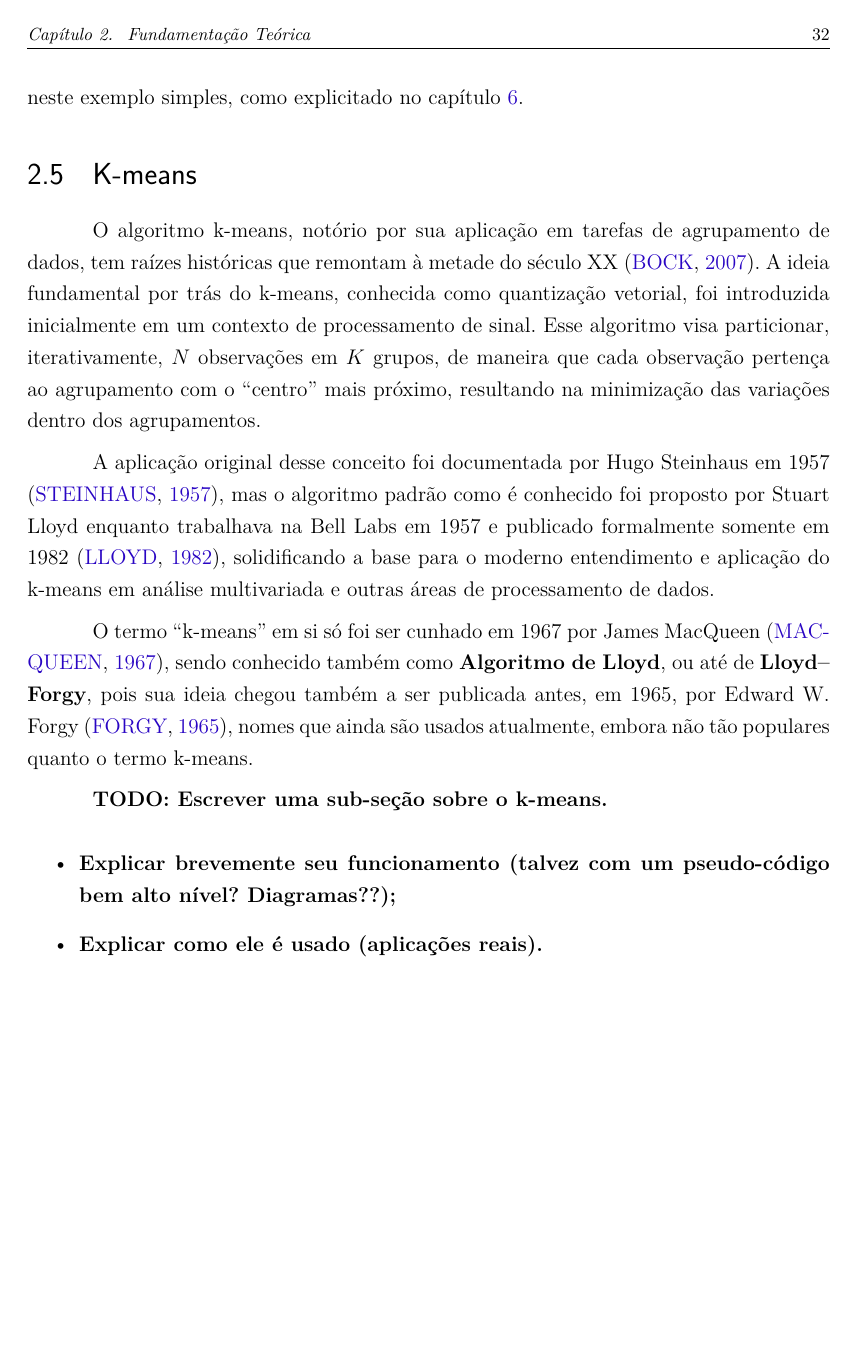
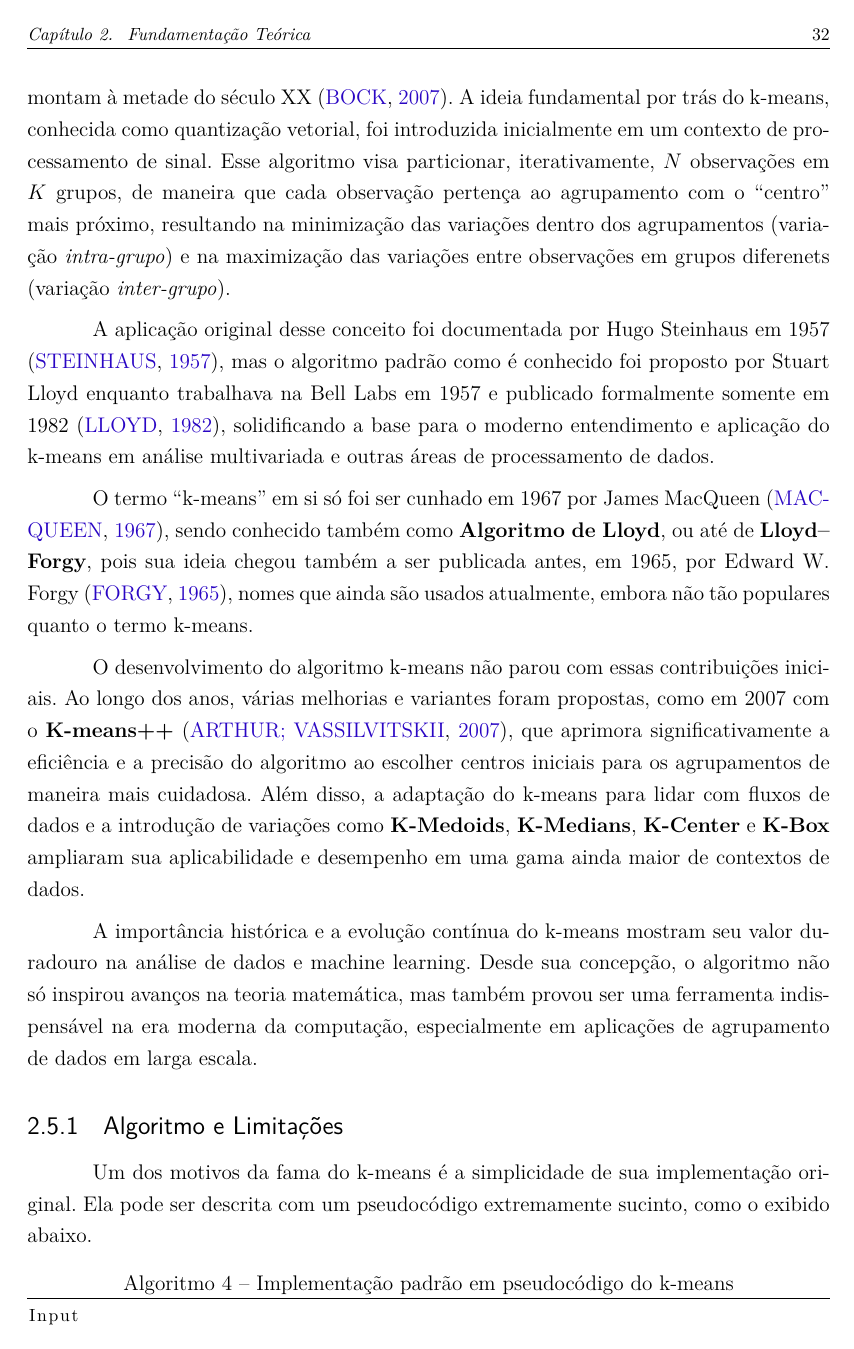
Before and after one commit to vinivosh/ufu-tcc2, a LaTeX thesis (monografia/monografia-main.tex): page 33 of 67 before the commit and page 33 of 68 after it. The pictures show the PDF file monografia/monografia-main.pdf that the author committed with the source.

Commit message:
Adicionar pseudocódigo do k-means na monografia
E explicar um pouco sobre a convergência e sua...

…complexidade de tempo. Capítulo 2.5.1 -> K-means -> Algoritmo e Limitações

Mudar tamanho das fontes de todos os códigos na mografia de small para smaller. Mais elegante assim!

```diff
--- a/monografia/monografia-main.tex
+++ b/monografia/monografia-main.tex
@@ -848,4 +842,3 @@ O termo \enquote{k-means} em si só foi ser cunhado em 1967 por James MacQueen \
 
 \begin{itemize}
   % \item \textbf{Um dos algoritmos mais tradicionais, explicar a história dele. Citar os primeiros trabalhos introduzindo o algoritmo;}
-  \item \textbf{Explicar brevemente seu funcionamento (talvez com um pseudo-código bem alto nível? Diagramas??);}
@@ -853,0 +855,12 @@ O termo \enquote{k-means} em si só foi ser cunhado em 1967 por James MacQueen \
+O desenvolvimento do algoritmo k-means não parou com essas contribuições iniciais. Ao longo dos anos, várias melhorias e variantes foram propostas, como em 2007 com o \textbf{K-means++} \cite{kMeansPlusPlus2007}, que aprimora significativamente a eficiência e a precisão do algoritmo ao escolher centros iniciais para os agrupamentos de maneira mais cuidadosa. Além disso, a adaptação do k-means para lidar com fluxos de dados e a introdução de variações como \textbf{K-Medoids}, \textbf{K-Medians}, \textbf{K-Center} e \textbf{K-Box} ampliaram sua aplicabilidade e desempenho em uma gama ainda maior de contextos de dados.
+
+A importância histórica e a evolução contínua do k-means mostram seu valor duradouro na análise de dados e machine learning. Desde sua concepção, o algoritmo não só inspirou avanços na teoria matemática, mas também provou ser uma ferramenta indispensável na era moderna da computação, especialmente em aplicações de
+agrupamento de dados em larga escala.
+
+% * ##########################
+
+\subsection{Algoritmo e Limitações}
+
+Um dos motivos da fama do k-means é a simplicidade de sua implementação original. Ela pode ser descrita com um pseudocódigo extremamente sucinto, como o exibido abaixo.
+
+\codeexternal[
@@ -853,0 +873 @@ O termo \enquote{k-means} em si só foi ser cunhado em 1967 por James MacQueen \
+  caption={Implementação padrão em pseudocódigo do k-means},
```
Also changed, not shown: monografia/monografia-main.pdf, monografia/monografia-main.tex (29 more changed lines).
